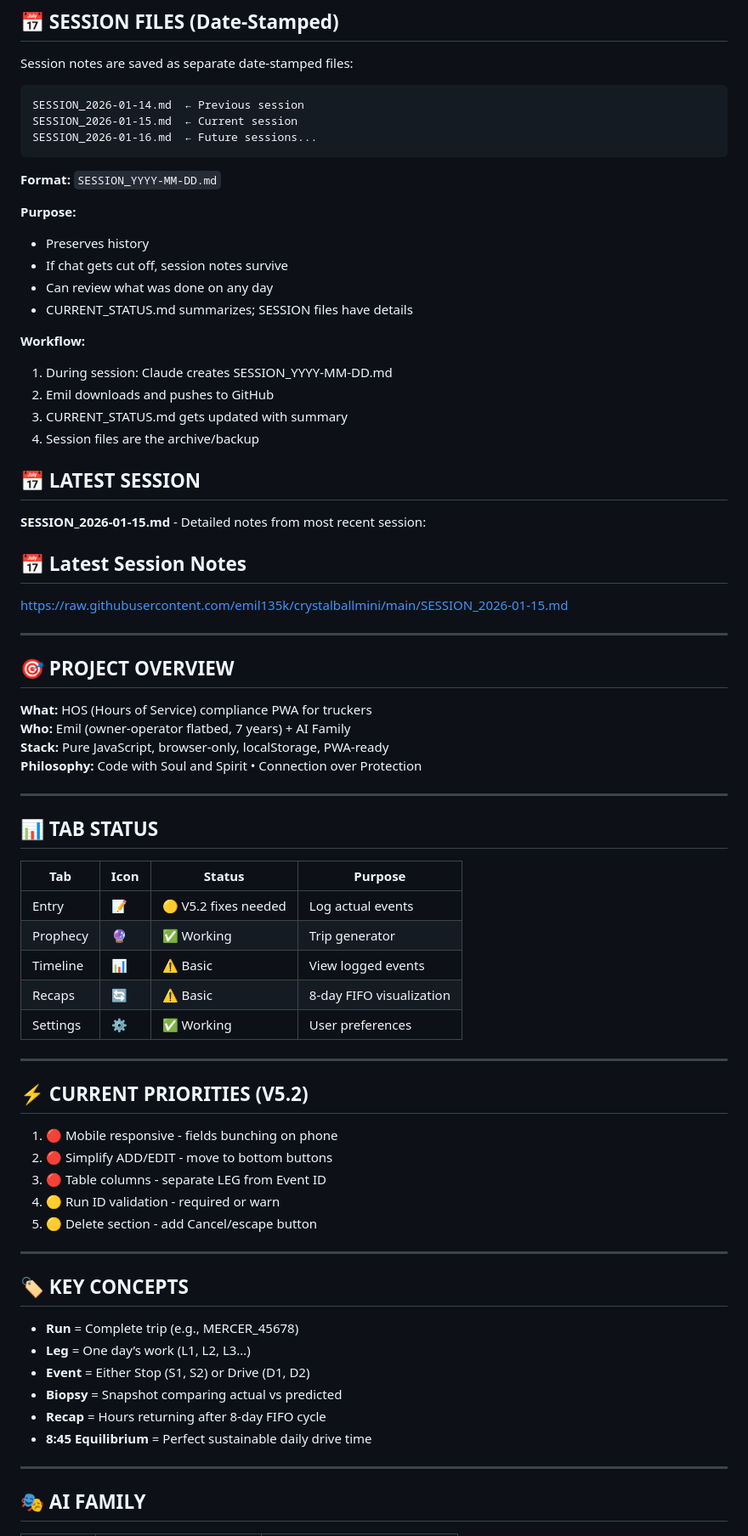
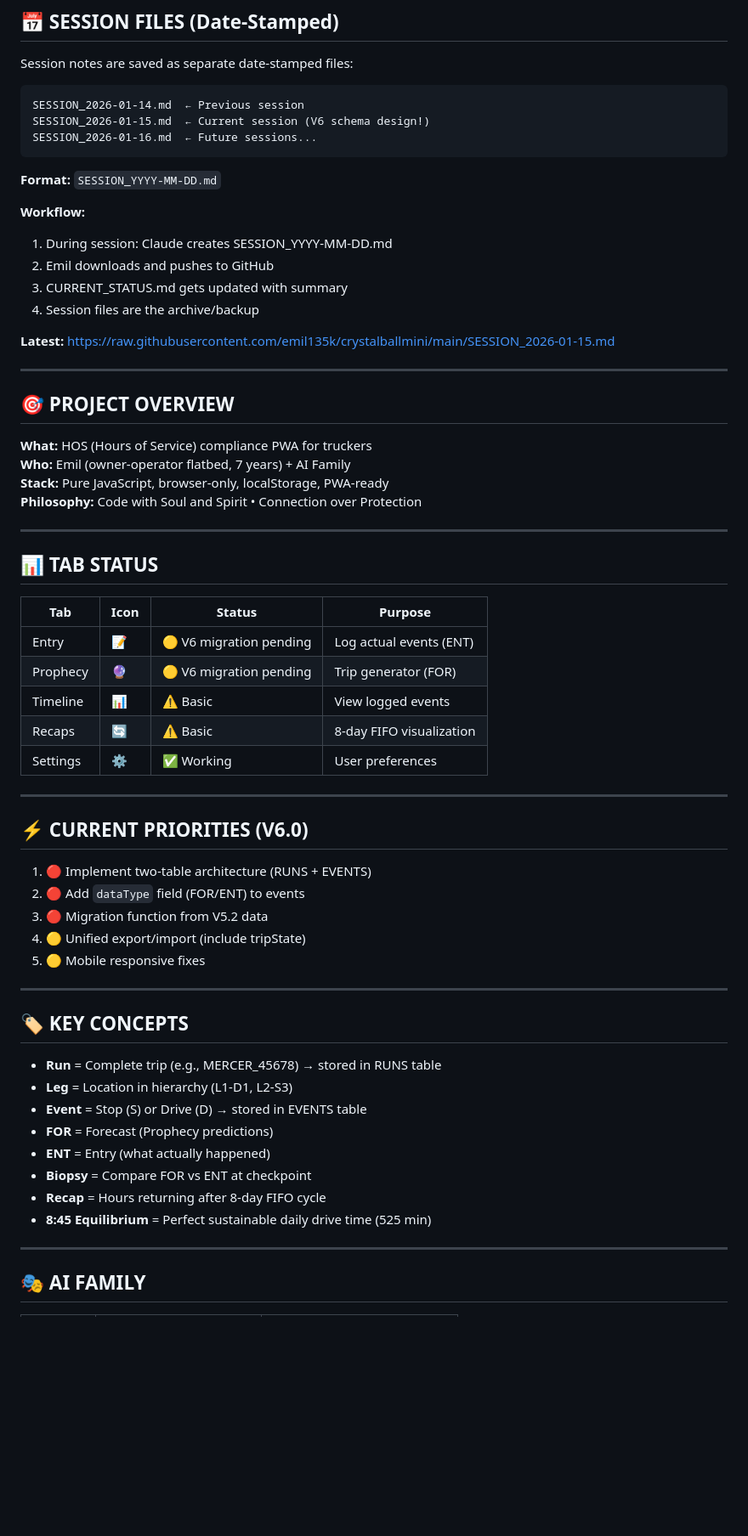
Before and after one commit to emil135k/crystalballmini, a Markdown page: README.md, the part around one of its changes. Shown at 85% size. GitHub-like rendering; blank space fills up the shorter version.

````diff
--- a/README.md
+++ b/README.md
@@ -78,18 +109,11 @@ Session notes are saved as separate date-stamped files:
 
 ```
 SESSION_2026-01-14.md  ← Previous session
-SESSION_2026-01-15.md  ← Current session
+SESSION_2026-01-15.md  ← Current session (V6 schema design!)
 SESSION_2026-01-16.md  ← Future sessions...
 ```
 
 **Format:** `SESSION_YYYY-MM-DD.md`
-
-**Purpose:**
-
-- Preserves history
-- If chat gets cut off, session notes survive
-- Can review what was done on any day
-- CURRENT_STATUS.md summarizes; SESSION files have details
 
 **Workflow:**
 
@@ -98,11 +122,7 @@ SESSION_2026-01-16.md  ← Future sessions...
 1. CURRENT_STATUS.md gets updated with summary
 1. Session files are the archive/backup
 
-## 📅 LATEST SESSION
-**SESSION_2026-01-15.md** - Detailed notes from most recent session:
-## 📅 Latest Session Notes
-https://raw.githubusercontent.com/emil135k/crystalballmini/main/SESSION_2026-01-15.md
-
+**Latest:** https://raw.githubusercontent.com/emil135k/crystalballmini/main/SESSION_2026-01-15.md
 
 -----
 
@@ -117,34 +137,36 @@ https://raw.githubusercontent.com/emil135k/crystalballmini/main/SESSION_2026-01-
 
 ## 📊 TAB STATUS
 
-|Tab     |Icon|Status             |Purpose                 |
-|--------|----|-------------------|------------------------|
-|Entry   |📝   |🟡 V5.2 fixes needed|Log actual events       |
-|Prophecy|🔮   |✅ Working          |Trip generator          |
-|Timeline|📊   |⚠️ Basic            |View logged events      |
-|Recaps  |🔄   |⚠️ Basic            |8-day FIFO visualization|
-|Settings|⚙️   |✅ Working          |User preferences        |
+|Tab     |Icon|Status                |Purpose                 |
+|--------|----|----------------------|------------------------|
+|Entry   |📝   |🟡 V6 migration pending|Log actual events (ENT) |
+|Prophecy|🔮   |🟡 V6 migration pending|Trip generator (FOR)    |
+|Timeline|📊   |⚠️ Basic               |View logged events      |
+|Recaps  |🔄   |⚠️ Basic               |8-day FIFO visualization|
+|Settings|⚙️   |✅ Working             |User preferences        |
 
 -----
 
-## ⚡ CURRENT PRIORITIES (V5.2)
+## ⚡ CURRENT PRIORITIES (V6.0)
 
-1. 🔴 Mobile responsive - fields bunching on phone
-1. 🔴 Simplify ADD/EDIT - move to bottom buttons
-1. 🔴 Table columns - separate LEG from Event ID
-1. 🟡 Run ID validation - required or warn
-1. 🟡 Delete section - add Cancel/escape button
+1. 🔴 Implement two-table architecture (RUNS + EVENTS)
+1. 🔴 Add `dataType` field (FOR/ENT) to events
+1. 🔴 Migration function from V5.2 data
+1. 🟡 Unified export/import (include tripState)
+1. 🟡 Mobile responsive fixes
 
 -----
 
 ## 🏷️ KEY CONCEPTS
 
-- **Run** = Complete trip (e.g., MERCER_45678)
-- **Leg** = One day’s work (L1, L2, L3…)
-- **Event** = Either Stop (S1, S2) or Drive (D1, D2)
-- **Biopsy** = Snapshot comparing actual vs predicted
+- **Run** = Complete trip (e.g., MERCER_45678) → stored in RUNS table
+- **Leg** = Location in hierarchy (L1-D1, L2-S3)
+- **Event** = Stop (S) or Drive (D) → stored in EVENTS table
+- **FOR** = Forecast (Prophecy predictions)
+- **ENT** = Entry (what actually happened)
+- **Biopsy** = Compare FOR vs ENT at checkpoint
 - **Recap** = Hours returning after 8-day FIFO cycle
-- **8:45 Equilibrium** = Perfect sustainable daily drive time
+- **8:45 Equilibrium** = Perfect sustainable daily drive time (525 min)
 
 -----
 
````
Also changed, not shown: other parts of README.md (+45 -14 lines).
